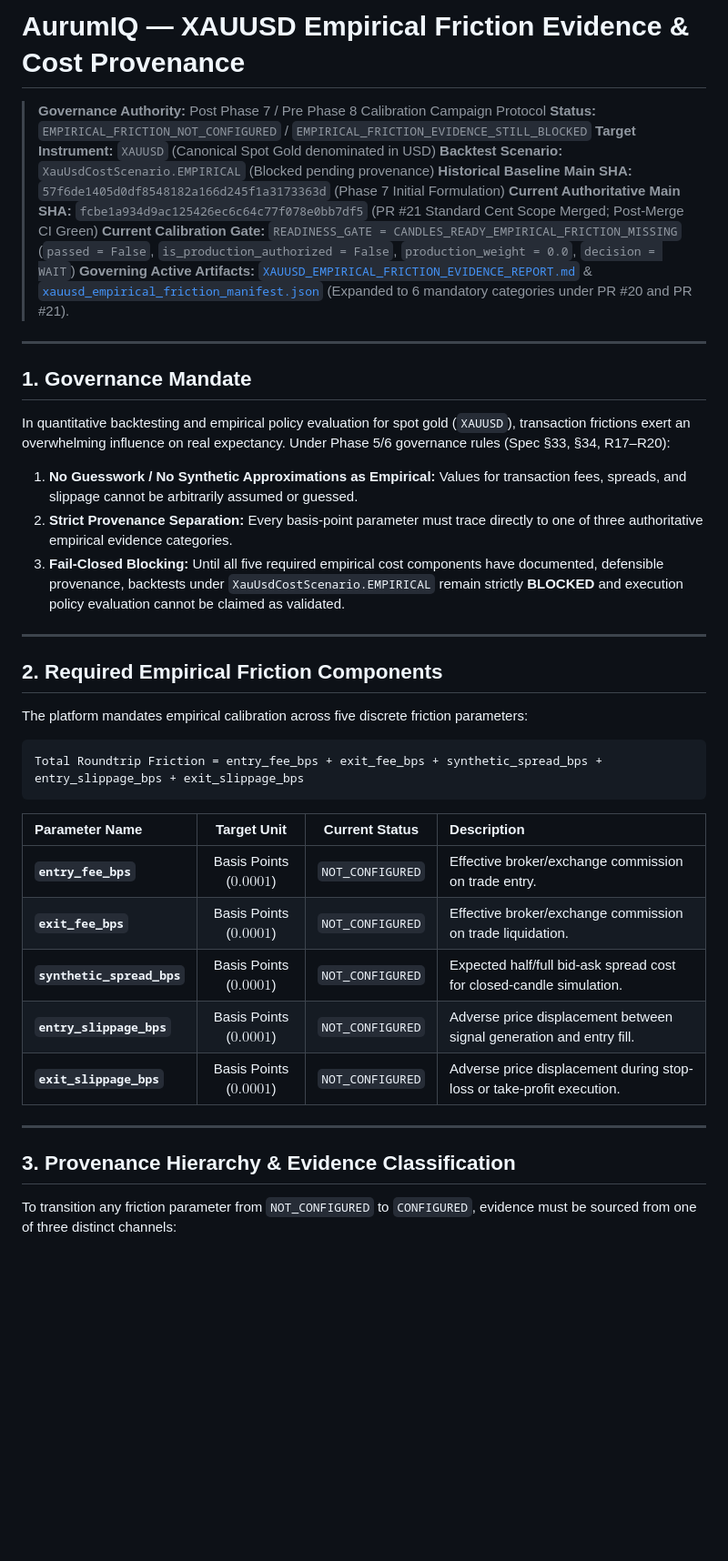
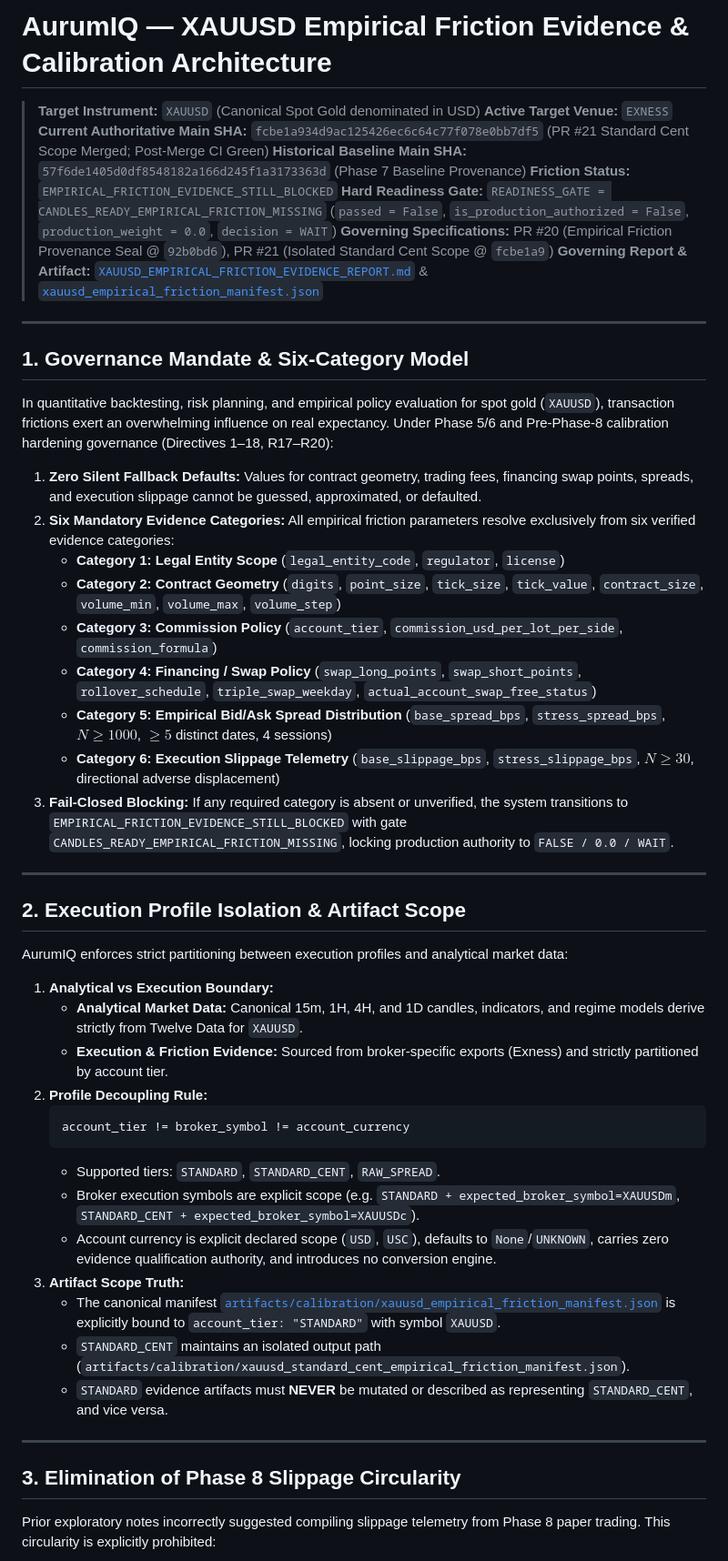
Before and after one commit to rahmatauliya10/AurumIQ, a Markdown page: docs/calibration/XAUUSD_FRICTION_EVIDENCE.md, the part around one of its changes. Shown at 91% size. GitHub-like rendering; blank space fills up the shorter version.

````diff
--- a/docs/calibration/XAUUSD_FRICTION_EVIDENCE.md
+++ b/docs/calibration/XAUUSD_FRICTION_EVIDENCE.md
@@ -1,45 +1,54 @@
-# AurumIQ — XAUUSD Empirical Friction Evidence & Cost Provenance
+# AurumIQ — XAUUSD Empirical Friction Evidence & Calibration Architecture
 
-> **Governance Authority:** Post Phase 7 / Pre Phase 8 Calibration Campaign Protocol
-> **Status:** `EMPIRICAL_FRICTION_NOT_CONFIGURED` / `EMPIRICAL_FRICTION_EVIDENCE_STILL_BLOCKED`
 > **Target Instrument:** `XAUUSD` (Canonical Spot Gold denominated in USD)
-> **Backtest Scenario:** `XauUsdCostScenario.EMPIRICAL` (Blocked pending provenance)
-> **Historical Baseline Main SHA:** `57f6de1405d0df8548182a166d245f1a3173363d` (Phase 7 Initial Formulation)
+> **Active Target Venue:** `EXNESS`
 > **Current Authoritative Main SHA:** `fcbe1a934d9ac125426ec6c64c77f078e0bb7df5` (PR #21 Standard Cent Scope Merged; Post-Merge CI Green)
-> **Current Calibration Gate:** `READINESS_GATE = CANDLES_READY_EMPIRICAL_FRICTION_MISSING` (`passed = False`, `is_production_authorized = False`, `production_weight = 0.0`, `decision = WAIT`)
-> **Governing Active Artifacts:** [`XAUUSD_EMPIRICAL_FRICTION_EVIDENCE_REPORT.md`](./XAUUSD_EMPIRICAL_FRICTION_EVIDENCE_REPORT.md) & [`xauusd_empirical_friction_manifest.json`](../../artifacts/calibration/xauusd_empirical_friction_manifest.json) (Expanded to 6 mandatory categories under PR #20 and PR #21).
+> **Historical Baseline Main SHA:** `57f6de1405d0df8548182a166d245f1a3173363d` (Phase 7 Baseline Provenance)
+> **Friction Status:** `EMPIRICAL_FRICTION_EVIDENCE_STILL_BLOCKED`
+> **Hard Readiness Gate:** `READINESS_GATE = CANDLES_READY_EMPIRICAL_FRICTION_MISSING` (`passed = False`, `is_production_authorized = False`, `production_weight = 0.0`, `decision = WAIT`)
+> **Governing Specifications:** PR #20 (Empirical Friction Provenance Seal @ `92b0bd6`), PR #21 (Isolated Standard Cent Scope @ `fcbe1a9`)
+> **Governing Report & Artifact:** [`XAUUSD_EMPIRICAL_FRICTION_EVIDENCE_REPORT.md`](./XAUUSD_EMPIRICAL_FRICTION_EVIDENCE_REPORT.md) & [`xauusd_empirical_friction_manifest.json`](../../artifacts/calibration/xauusd_empirical_friction_manifest.json)
 
 ---
 
-## 1. Governance Mandate
+## 1. Governance Mandate & Six-Category Model
 
-In quantitative backtesting and empirical policy evaluation for spot gold (`XAUUSD`), transaction frictions exert an overwhelming influence on real expectancy. Under Phase 5/6 governance rules (Spec §33, §34, R17–R20):
+In quantitative backtesting, risk planning, and empirical policy evaluation for spot gold (`XAUUSD`), transaction frictions exert an overwhelming influence on real expectancy. Under Phase 5/6 and Pre-Phase-8 calibration hardening governance (Directives 1–18, R17–R20):
 
-1. **No Guesswork / No Synthetic Approximations as Empirical:** Values for transaction fees, spreads, and slippage cannot be arbitrarily assumed or guessed.
-2. **Strict Provenance Separation:** Every basis-point parameter must trace directly to one of three authoritative empirical evidence categories.
-3. **Fail-Closed Blocking:** Until all five required empirical cost components have documented, defensible provenance, backtests under `XauUsdCostScenario.EMPIRICAL` remain strictly **BLOCKED** and execution policy evaluation cannot be claimed as validated.
+1. **Zero Silent Fallback Defaults:** Values for contract geometry, trading fees, financing swap points, spreads, and execution slippage cannot be guessed, approximated, or defaulted.
+2. **Six Mandatory Evidence Categories:** All empirical friction parameters resolve exclusively from six verified evidence categories:
+   - **Category 1: Legal Entity Scope** (`legal_entity_code`, `regulator`, `license`)
+   - **Category 2: Contract Geometry** (`digits`, `point_size`, `tick_size`, `tick_value`, `contract_size`, `volume_min`, `volume_max`, `volume_step`)
+   - **Category 3: Commission Policy** (`account_tier`, `commission_usd_per_lot_per_side`, `commission_formula`)
+   - **Category 4: Financing / Swap Policy** (`swap_long_points`, `swap_short_points`, `rollover_schedule`, `triple_swap_weekday`, `actual_account_swap_free_status`)
+   - **Category 5: Empirical Bid/Ask Spread Distribution** (`base_spread_bps`, `stress_spread_bps`, $N \ge 1000$, $\ge 5$ distinct dates, 4 sessions)
+   - **Category 6: Execution Slippage Telemetry** (`base_slippage_bps`, `stress_slippage_bps`, $N \ge 30$, directional adverse displacement)
+3. **Fail-Closed Blocking:** If any required category is absent or unverified, the system transitions to `EMPIRICAL_FRICTION_EVIDENCE_STILL_BLOCKED` with gate `CANDLES_READY_EMPIRICAL_FRICTION_MISSING`, locking production authority to `FALSE / 0.0 / WAIT`.
 
 ---
 
-## 2. Required Empirical Friction Components
+## 2. Execution Profile Isolation & Artifact Scope
 
-The platform mandates empirical calibration across five discrete friction parameters:
+AurumIQ enforces strict partitioning between execution profiles and analytical market data:
 
-```
-Total Roundtrip Friction = entry_fee_bps + exit_fee_bps + synthetic_spread_bps + entry_slippage_bps + exit_slippage_bps
-```
-
-| Parameter Name | Target Unit | Current Status | Description |
-| :--- | :---: | :---: | :--- |
-| **`entry_fee_bps`** | Basis Points ($0.0001$) | `NOT_CONFIGURED` | Effective broker/exchange commission on trade entry. |
-| **`exit_fee_bps`** | Basis Points ($0.0001$) | `NOT_CONFIGURED` | Effective broker/exchange commission on trade liquidation. |
-| **`synthetic_spread_bps`** | Basis Points ($0.0001$) | `NOT_CONFIGURED` | Expected half/full bid-ask spread cost for closed-candle simulation. |
-| **`entry_slippage_bps`** | Basis Points ($0.0001$) | `NOT_CONFIGURED` | Adverse price displacement between signal generation and entry fill. |
-| **`exit_slippage_bps`** | Basis Points ($0.0001$) | `NOT_CONFIGURED` | Adverse price displacement during stop-loss or take-profit execution. |
+1. **Analytical vs Execution Boundary:**
+   - **Analytical Market Data:** Canonical 15m, 1H, 4H, and 1D candles, indicators, and regime models derive strictly from Twelve Data for `XAUUSD`.
+   - **Execution & Friction Evidence:** Sourced from broker-specific exports (Exness) and strictly partitioned by account tier.
+2. **Profile Decoupling Rule:**
+   ```text
+   account_tier != broker_symbol != account_currency
+   ```
+   - Supported tiers: `STANDARD`, `STANDARD_CENT`, `RAW_SPREAD`.
+   - Broker execution symbols are explicit scope (e.g. `STANDARD + expected_broker_symbol=XAUUSDm`, `STANDARD_CENT + expected_broker_symbol=XAUUSDc`).
+   - Account currency is explicit declared scope (`USD`, `USC`), defaults to `None`/`UNKNOWN`, carries zero evidence qualification authority, and introduces no conversion engine.
+3. **Artifact Scope Truth:**
+   - The canonical manifest [`artifacts/calibration/xauusd_empirical_friction_manifest.json`](../../artifacts/calibration/xauusd_empirical_friction_manifest.json) is explicitly bound to `account_tier: "STANDARD"` with symbol `XAUUSD`.
+   - `STANDARD_CENT` maintains an isolated output path (`artifacts/calibration/xauusd_standard_cent_empirical_friction_manifest.json`).
+   - `STANDARD` evidence artifacts must **NEVER** be mutated or described as representing `STANDARD_CENT`, and vice versa.
 
 ---
 
-## 3. Provenance Hierarchy & Evidence Classification
+## 3. Elimination of Phase 8 Slippage Circularity
 
-To transition any friction parameter from `NOT_CONFIGURED` to `CONFIGURED`, evidence must be sourced from one of three distinct channels:
+Prior exploratory notes incorrectly suggested compiling slippage telemetry from Phase 8 paper trading. This circularity is explicitly prohibited:
 
````
Also changed, not shown: other parts of docs/calibration/XAUUSD_FRICTION_EVIDENCE.md (+41 -62 lines), README.md (+3 -1 lines), XAUUSD_Signal_Intelligence_Blueprint_Django_Python_v2.md (+3 -0 lines).
